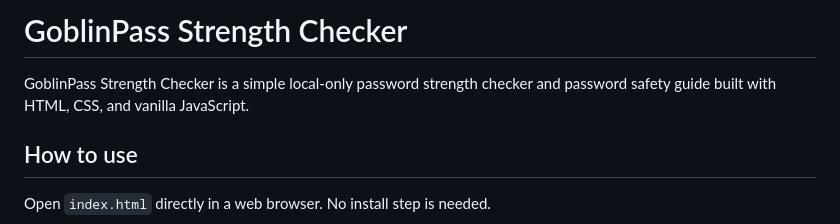
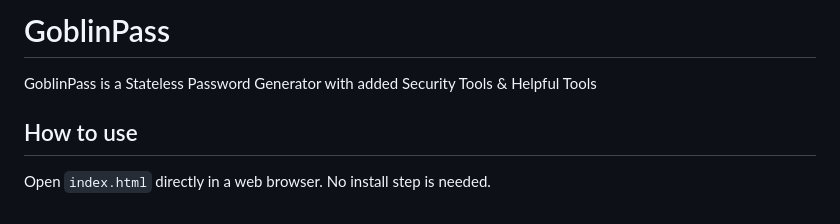
Before and after one commit to goblinpassuk/goblinpassuk.github.io, a Markdown page: README.md, the part around the change. Drawn GitHub-style.

```diff
--- a/README.md
+++ b/README.md
@@ -1,6 +1,6 @@
-# GoblinPass Strength Checker
+# GoblinPass
 
-GoblinPass Strength Checker is a simple local-only password strength checker and password safety guide built with HTML, CSS, and vanilla JavaScript.
+GoblinPass is a Stateless Password Generator with added Security Tools & Helpful Tools
 
 ## How to use
 
```
